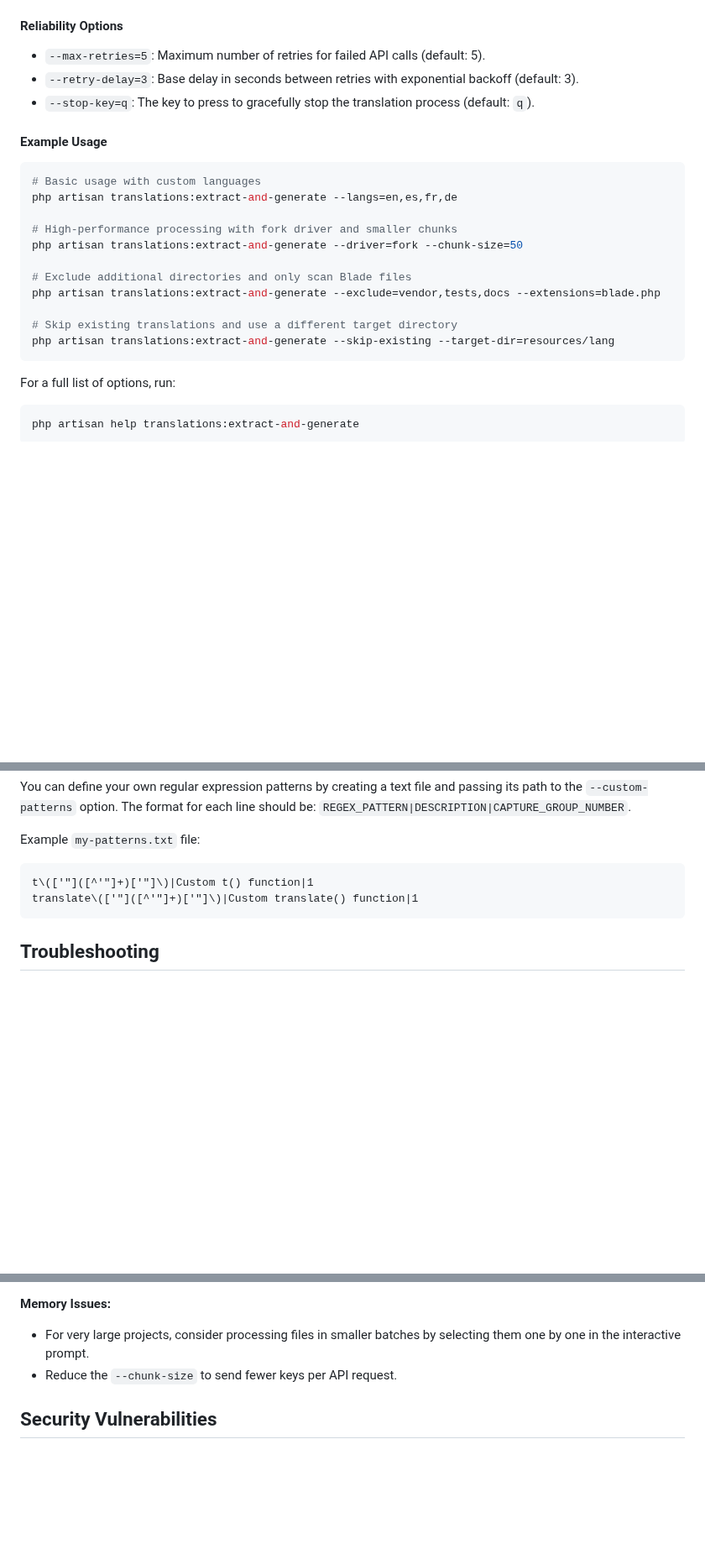
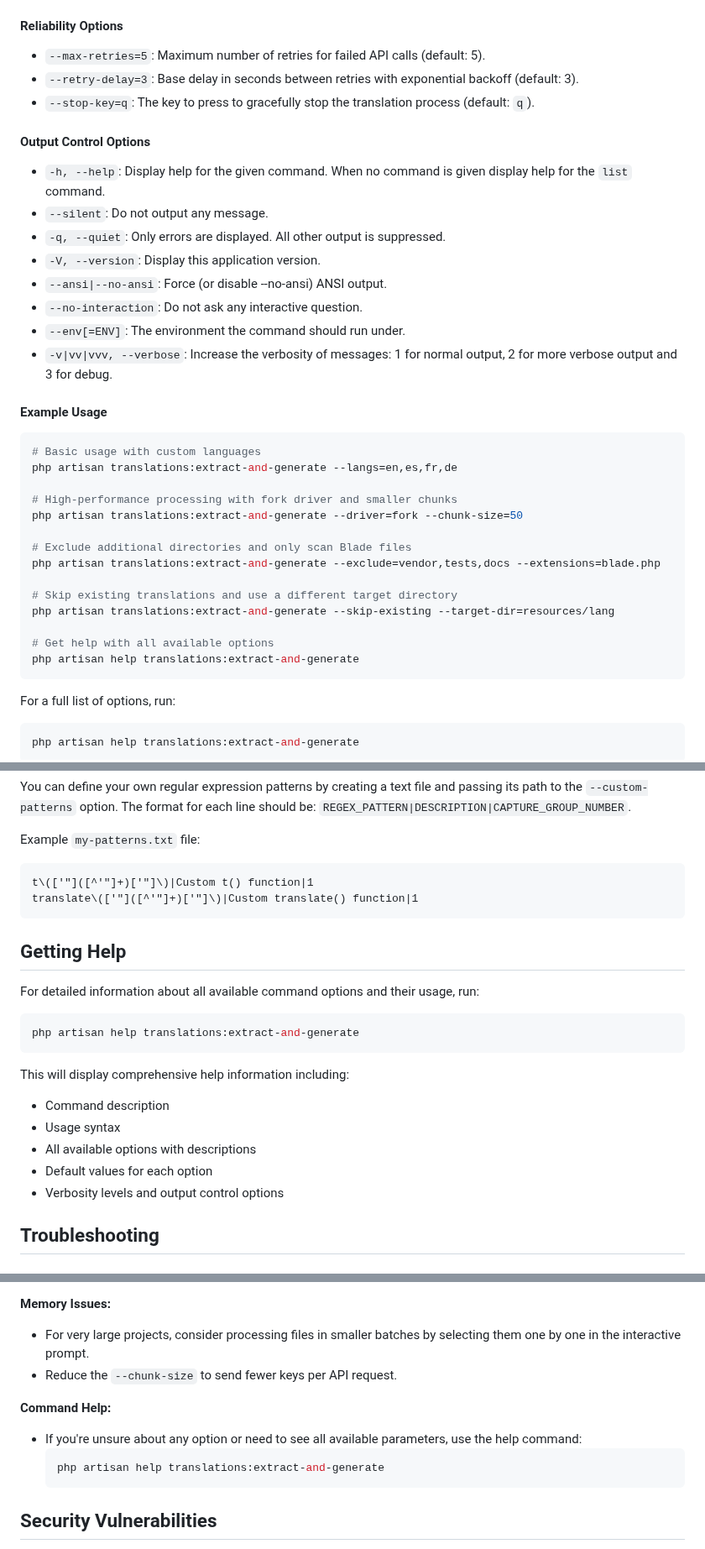
Before and after one commit to jayeshmepani/laravel-gemini-translator, a Markdown page: README.md, 3 parts joined by grey strips. Shown at 84% size. GitHub-like rendering; blank space fills up the shorter version.

````diff
--- a/README.md
+++ b/README.md
@@ -92,6 +98,17 @@ You can customize the command's behavior with the following options:
 -   `--retry-delay=3`: Base delay in seconds between retries with exponential backoff (default: 3).
 -   `--stop-key=q`: The key to press to gracefully stop the translation process (default: `q`).
 
+#### Output Control Options
+
+-   `-h, --help`: Display help for the given command. When no command is given display help for the `list` command.
+-   `--silent`: Do not output any message.
+-   `-q, --quiet`: Only errors are displayed. All other output is suppressed.
+-   `-V, --version`: Display this application version.
+-   `--ansi|--no-ansi`: Force (or disable --no-ansi) ANSI output.
+-   `--no-interaction`: Do not ask any interactive question.
+-   `--env[=ENV]`: The environment the command should run under.
+-   `-v|vv|vvv, --verbose`: Increase the verbosity of messages: 1 for normal output, 2 for more verbose output and 3 for debug.
+
 #### Example Usage
 
 ```bash
@@ -106,6 +123,9 @@ php artisan translations:extract-and-generate --exclude=vendor,tests,docs --exte
 
 # Skip existing translations and use a different target directory
 php artisan translations:extract-and-generate --skip-existing --target-dir=resources/lang
+
+# Get help with all available options
+php artisan help translations:extract-and-generate
 ```
 
 For a full list of options, run:
@@ -213,6 +233,21 @@ t\(['"]([^'"]+)['"]\)|Custom t() function|1
 translate\(['"]([^'"]+)['"]\)|Custom translate() function|1
 ```
 
+## Getting Help
+
+For detailed information about all available command options and their usage, run:
+
+```bash
+php artisan help translations:extract-and-generate
+```
+
+This will display comprehensive help information including:
+- Command description
+- Usage syntax
+- All available options with descriptions
+- Default values for each option
+- Verbosity levels and output control options
+
 ## Troubleshooting
 
 ### Common Issues
@@ -230,6 +265,12 @@ translate\(['"]([^'"]+)['"]\)|Custom translate() function|1
 -   For very large projects, consider processing files in smaller batches by selecting them one by one in the interactive prompt.
 -   Reduce the `--chunk-size` to send fewer keys per API request.
 
+**Command Help:**
+-   If you're unsure about any option or need to see all available parameters, use the help command:
+    ```bash
+    php artisan help translations:extract-and-generate
+    ```
+
 ## Security Vulnerabilities
 
 If you discover a security vulnerability within this package, please send an e-mail to the maintainer. All security vulnerabilities will be promptly addressed.
````
Also changed, not shown: other parts of README.md (+6 -0 lines).
